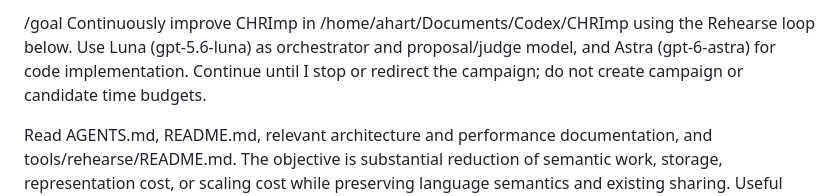
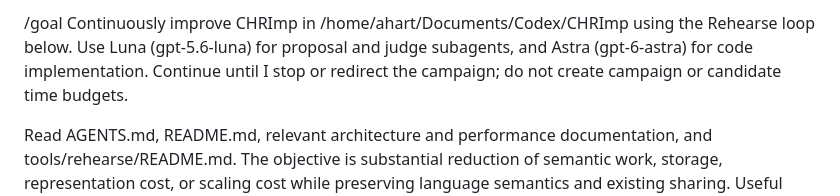
Before and after one commit to AHartNtkn/CHRImp, a Markdown page: docs/rehearse-goal.md, the part around the change. Rendered like a GitHub page.

Commit message:
Clarify goal model assignments for subagents

```diff
--- a/docs/rehearse-goal.md
+++ b/docs/rehearse-goal.md
@@ -1,4 +1,4 @@
-/goal Continuously improve CHRImp in /home/ahart/Documents/Codex/CHRImp using the Rehearse loop below. Use Luna (gpt-5.6-luna) as orchestrator and proposal/judge model, and Astra (gpt-6-astra) for code implementation. Continue until I stop or redirect the campaign; do not create campaign or candidate time budgets.
+/goal Continuously improve CHRImp in /home/ahart/Documents/Codex/CHRImp using the Rehearse loop below. Use Luna (gpt-5.6-luna) for proposal and judge subagents, and Astra (gpt-6-astra) for code implementation. Continue until I stop or redirect the campaign; do not create campaign or candidate time budgets.
 
 Read AGENTS.md, README.md, relevant architecture and performance documentation,
 and tools/rehearse/README.md. The objective is substantial reduction of semantic
```
